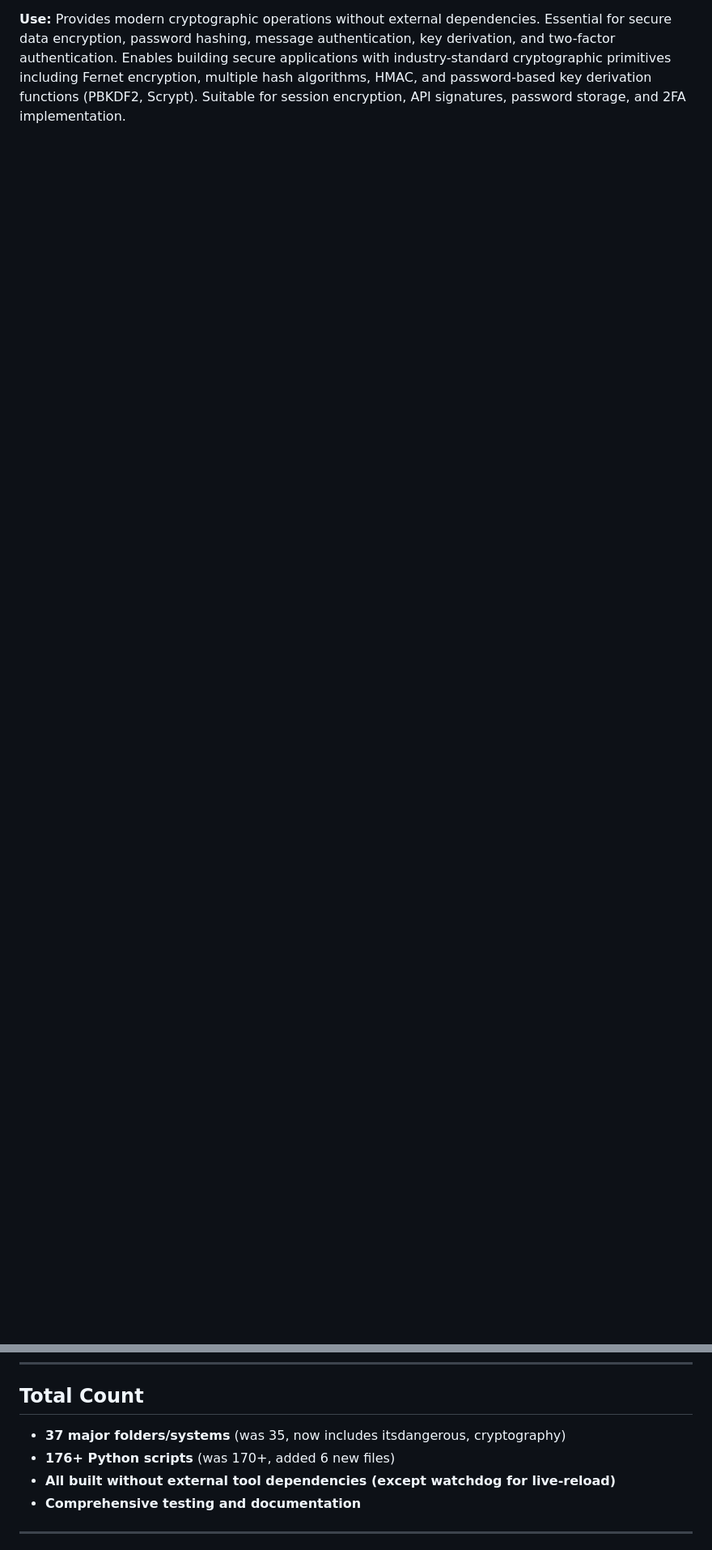
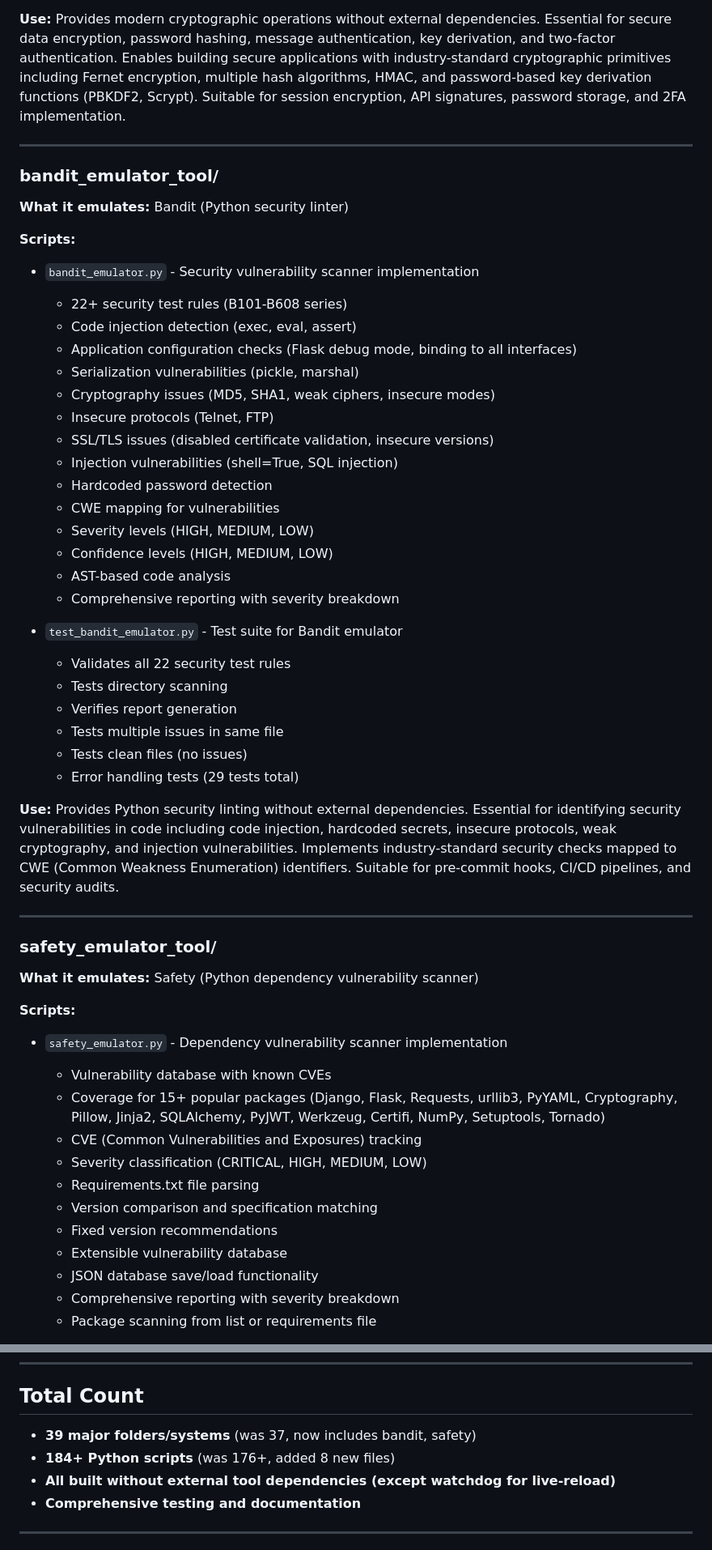
Before and after one commit to J-Ellette/Emu-Soft, a Markdown page: script_descriptions.md, 2 parts joined by grey strips. Shown at 81% size. Rendered like a GitHub page; blank space fills up the shorter version.

Commit message:
Update documentation for bandit and safety emulators
Co-authored-by: J-Ellette <520132+J-Ellette@users.noreply.github.com>

```diff
--- a/script_descriptions.md
+++ b/script_descriptions.md
@@ -537,3 +537,55 @@ This document lists all scripts and modules in the repository, organized by fold
   - Tests security features and edge cases
 
 **Use:** Provides modern cryptographic operations without external dependencies. Essential for secure data encryption, password hashing, message authentication, key derivation, and two-factor authentication. Enables building secure applications with industry-standard cryptographic primitives including Fernet encryption, multiple hash algorithms, HMAC, and password-based key derivation functions (PBKDF2, Scrypt). Suitable for session encryption, API signatures, password storage, and 2FA implementation.
+
+---
+
+### bandit_emulator_tool/
+**What it emulates:** Bandit (Python security linter)
+
+**Scripts:**
+- `bandit_emulator.py` - Security vulnerability scanner implementation
+  - 22+ security test rules (B101-B608 series)
+  - Code injection detection (exec, eval, assert)
+  - Application configuration checks (Flask debug mode, binding to all interfaces)
+  - Serialization vulnerabilities (pickle, marshal)
+  - Cryptography issues (MD5, SHA1, weak ciphers, insecure modes)
+  - Insecure protocols (Telnet, FTP)
+  - SSL/TLS issues (disabled certificate validation, insecure versions)
+  - Injection vulnerabilities (shell=True, SQL injection)
+  - Hardcoded password detection
+  - CWE mapping for vulnerabilities
+  - Severity levels (HIGH, MEDIUM, LOW)
+  - Confidence levels (HIGH, MEDIUM, LOW)
+  - AST-based code analysis
+  - Comprehensive reporting with severity breakdown
+
+- `test_bandit_emulator.py` - Test suite for Bandit emulator
+  - Validates all 22 security test rules
+  - Tests directory scanning
+  - Verifies report generation
+  - Tests multiple issues in same file
+  - Tests clean files (no issues)
+  - Error handling tests (29 tests total)
+
+**Use:** Provides Python security linting without external dependencies. Essential for identifying security vulnerabilities in code including code injection, hardcoded secrets, insecure protocols, weak cryptography, and injection vulnerabilities. Implements industry-standard security checks mapped to CWE (Common Weakness Enumeration) identifiers. Suitable for pre-commit hooks, CI/CD pipelines, and security audits.
+
+---
+
+### safety_emulator_tool/
+**What it emulates:** Safety (Python dependency vulnerability scanner)
+
+**Scripts:**
+- `safety_emulator.py` - Dependency vulnerability scanner implementation
+  - Vulnerability database with known CVEs
+  - Coverage for 15+ popular packages (Django, Flask, Requests, urllib3, PyYAML, Cryptography, Pillow, Jinja2, SQLAlchemy, PyJWT, Werkzeug, Certifi, NumPy, Setuptools, Tornado)
+  - CVE (Common Vulnerabilities and Exposures) tracking
+  - Severity classification (CRITICAL, HIGH, MEDIUM, LOW)
+  - Requirements.txt file parsing
+  - Version comparison and specification matching
+  - Fixed version recommendations
+  - Extensible vulnerability database
+  - JSON database save/load functionality
+  - Comprehensive reporting with severity breakdown
+  - Package scanning from list or requirements file
+
@@ -1283,8 +1346,8 @@ This document lists all scripts and modules in the repository, organized by fold
 ---
 
 ## Total Count
-- **37 major folders/systems** (was 35, now includes itsdangerous, cryptography)
-- **176+ Python scripts** (was 170+, added 6 new files)
+- **39 major folders/systems** (was 37, now includes bandit, safety)
+- **184+ Python scripts** (was 176+, added 8 new files)
 - **All built without external tool dependencies (except watchdog for live-reload)**
 - **Comprehensive testing and documentation**
 
```
Also changed, not shown: other parts of script_descriptions.md (+12 -1 lines), next-steps.md (+12 -3 lines).
